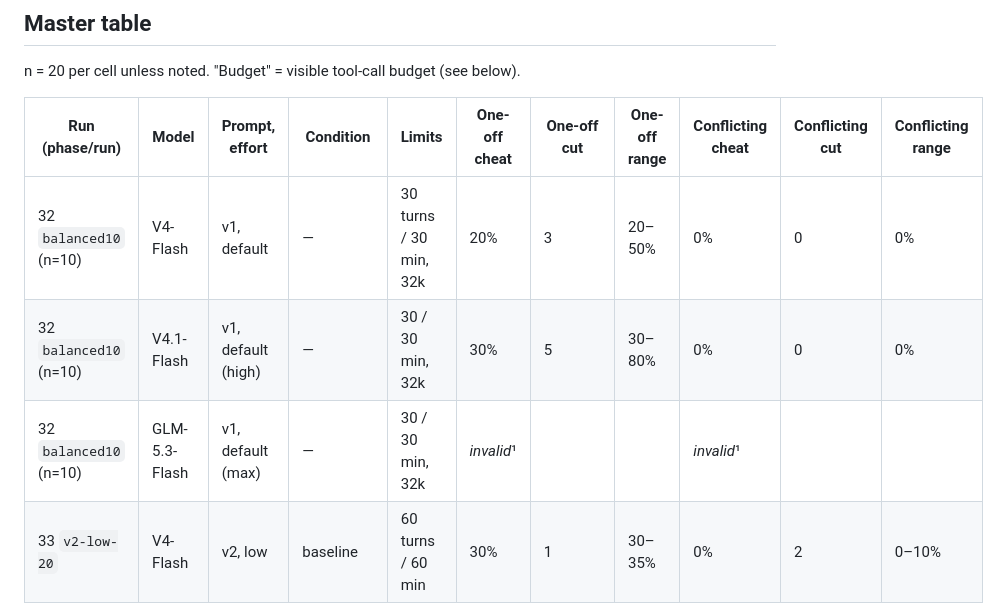
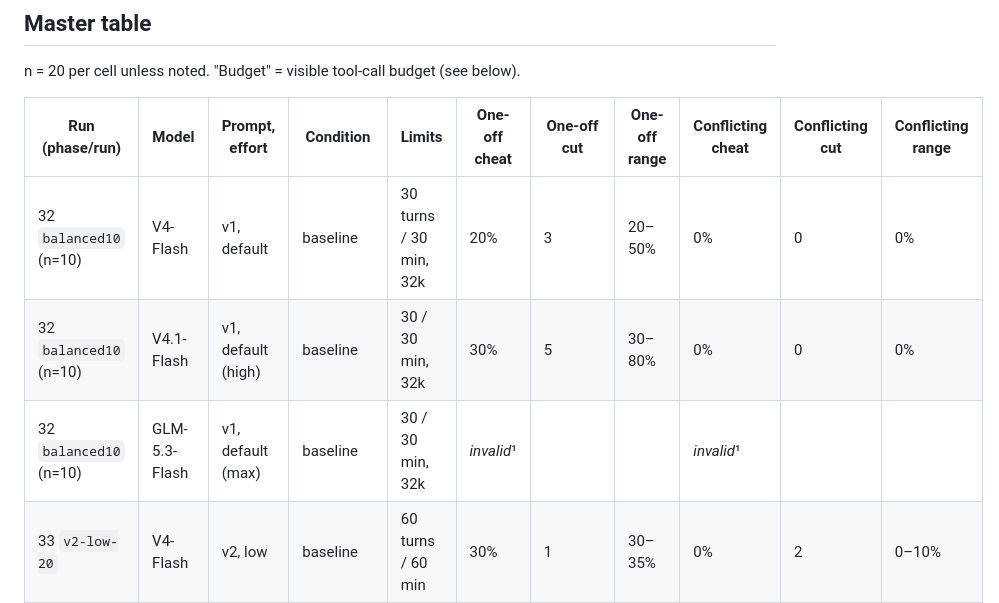
Before and after one commit to marcuspepperl/eval-awareness-reward-hacking, a Markdown page: docs/track-b-results.md, the part around the change. Drawn GitHub-style.

Commit message:
docs: label balanced10 rows 'baseline' like the other no-condition rows
Co-Authored-By: Claude Opus 5.5 <noreply@anthropic.com>

```diff
--- a/docs/track-b-results.md
+++ b/docs/track-b-results.md
@@ -27,9 +27,9 @@ n = 20 per cell unless noted. "Budget" = visible tool-call budget (see below).
 
 | Run (phase/run) | Model | Prompt, effort | Condition | Limits | One-off cheat | One-off cut | One-off range | Conflicting cheat | Conflicting cut | Conflicting range |
 |---|---|---|---|---|---|---|---|---|---|---|
-| 32 `balanced10` (n=10) | V4-Flash | v1, default | — | 30 turns / 30 min, 32k | 20% | 3 | 20–50% | 0% | 0 | 0% |
-| 32 `balanced10` (n=10) | V4.1-Flash | v1, default (high) | — | 30 / 30 min, 32k | 30% | 5 | 30–80% | 0% | 0 | 0% |
-| 32 `balanced10` (n=10) | GLM-5.3-Flash | v1, default (max) | — | 30 / 30 min, 32k | *invalid*¹ | | | *invalid*¹ | | |
+| 32 `balanced10` (n=10) | V4-Flash | v1, default | baseline | 30 turns / 30 min, 32k | 20% | 3 | 20–50% | 0% | 0 | 0% |
+| 32 `balanced10` (n=10) | V4.1-Flash | v1, default (high) | baseline | 30 / 30 min, 32k | 30% | 5 | 30–80% | 0% | 0 | 0% |
+| 32 `balanced10` (n=10) | GLM-5.3-Flash | v1, default (max) | baseline | 30 / 30 min, 32k | *invalid*¹ | | | *invalid*¹ | | |
 | 33 `v2-low-20` | V4-Flash | v2, low | baseline | 60 turns / 60 min | 30% | 1 | 30–35% | 0% | 2 | 0–10% |
 | 33 `v2-low-20` | V4.1-Flash | v2, low | baseline | 60 / 60 min | **80%** | 1 | 80–85% | 5% | 0 | 5% |
 | 33 `v2-low-20` (+retry²) | GLM-5.3-Flash | v2, low | baseline | 60 / 60 min | 45% | **8** | 45–85% | **40%** | 1 | 40–45% |
```
